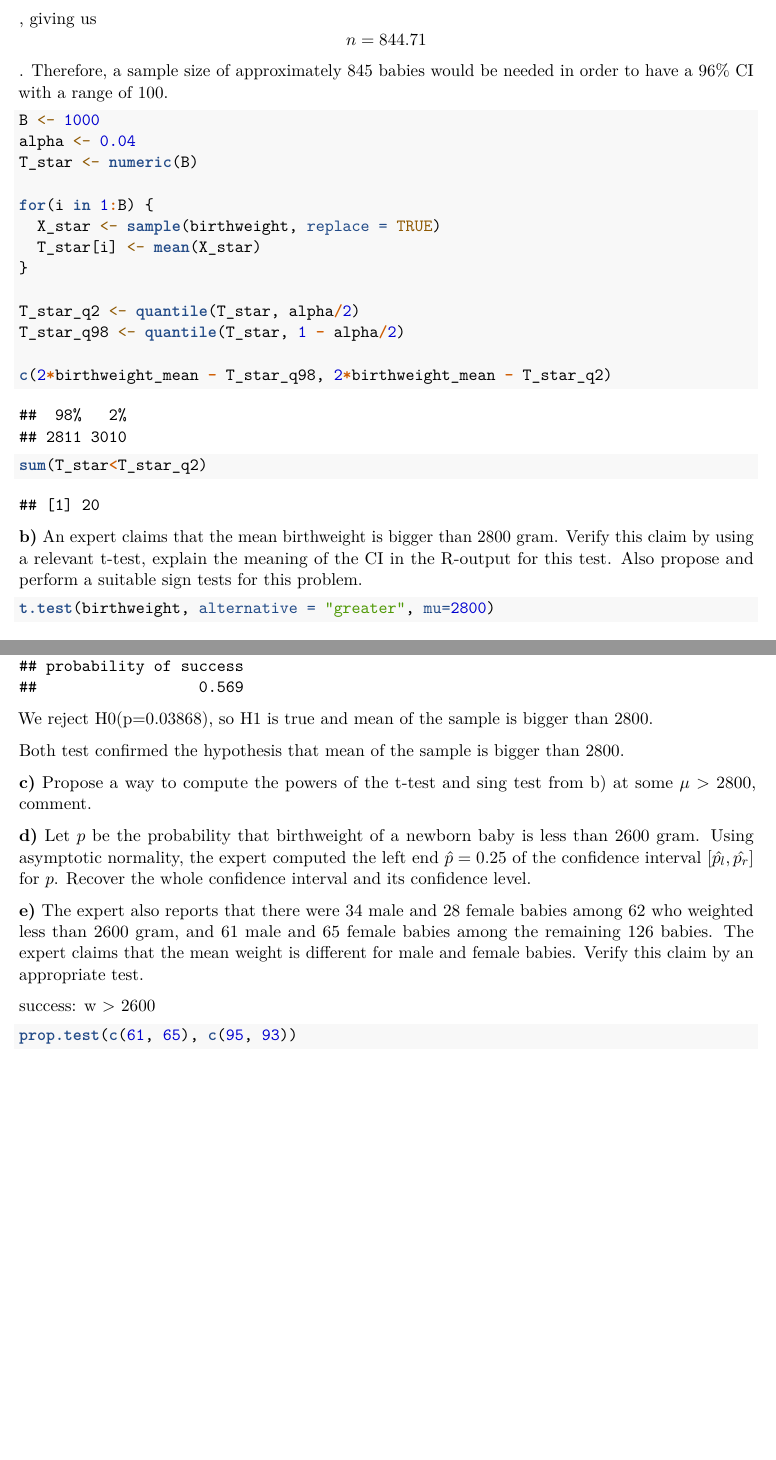
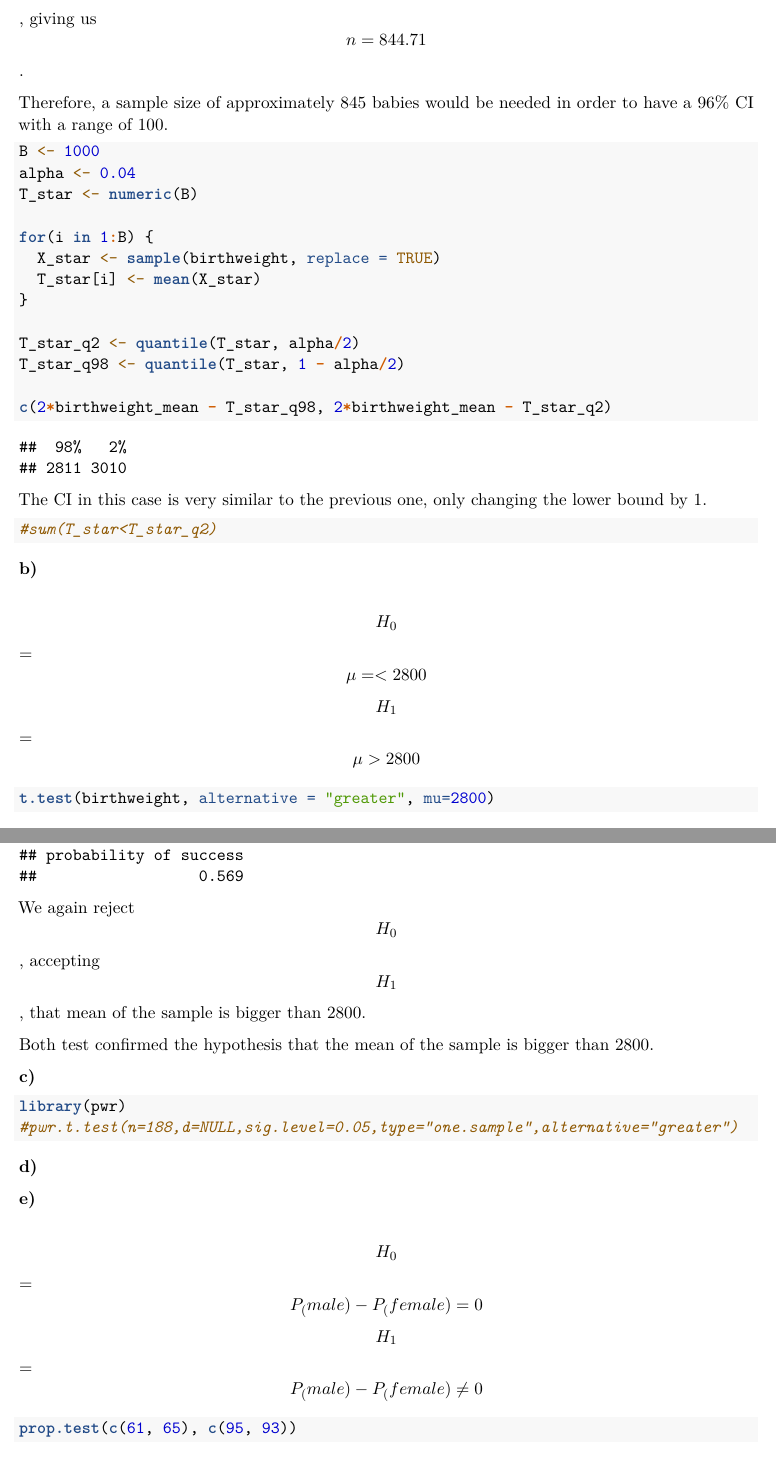
Before and after one commit to Jeniamakarchik/edda_vu, an R Markdown document (assignment1/report.Rmd): two parts of pages 3 and 4 of 14, joined at a grey line, cut so that both start at the same text, the shorter picture padded with empty space. Rendered offline with R 4.5, knitr and Pandoc, then LaTeX, with nearby package versions; code that draws random numbers runs with fixed seeds of ours.

Commit message:
Exercise 3

````diff
--- a/assignment1/report.Rmd
+++ b/assignment1/report.Rmd
@@ -60,14 +62,16 @@ T_star_q98 <- quantile(T_star, 1 - alpha/2)
 
 c(2*birthweight_mean - T_star_q98, 2*birthweight_mean - T_star_q2)
 ```
+The CI in this case is very similar to the previous one, only changing the lower bound by 1.
 ```{r}
-sum(T_star<T_star_q2)
+#sum(T_star<T_star_q2)
 ```
 
-<!-- #TODO: FIGURE OUT SAMPLE SIZE FOR HAVING CI INTERVAL LENGTH + 100 -->
-<!-- 828 babies to get the CI -->
 
-**b)**  An expert claims that the mean birthweight is bigger than 2800 gram. Verify this claim by using a relevant t-test, explain the meaning of the CI in the R-output for this test. Also propose and perform a suitable sign tests for this problem.
+**b)**
+
+$$H_0$$ = $$\mu =< 2800$$
+$$H_1$$ = $$\mu > 2800$$
 
 ```{r}
 t.test(birthweight, alternative = "greater", mu=2800)
@@ -85,25 +85,27 @@ H1: mean > 2800.
 greater_weight <- as.integer(birthweight > 2800)
 binom.test(sum(greater_weight), length(greater_weight), p=0.5, alt="g")
 ```
-We reject H0(p=0.03868), so H1 is true and mean of the sample is bigger than 2800.
+We again reject $$H_0$$, accepting $$H_1$$, that mean of the sample is bigger than 2800.
 
-Both test confirmed the hypothesis that mean of the sample is bigger than 2800.
+Both test confirmed the hypothesis that the mean of the sample is bigger than 2800.
 
-**c)** Propose a way to compute the powers of the t-test and sing test from b) at some $\mu$ > 2800, comment.
+**c)**
 ```{r}
-
+library(pwr)
+#pwr.t.test(n=188,d=NULL,sig.level=0.05,type="one.sample",alternative="greater")
 
 ```
 
-**d)**  Let $p$ be the probability that birthweight of a newborn baby is less than 2600 gram. Using asymptotic normality, the expert computed the left end $\hat{p}=0.25$ of the confidence interval $[\hat{p_l}, \hat{p_r}]$ for $p$. Recover the whole confidence interval and its confidence level.
+**d)**
 ```{r}
 
 ```
 
-**e)** The expert also reports that there were 34 male and 28 female babies among 62 who weighted less than 2600 gram, and 61 male and 65 female babies among the remaining 126 babies. The expert claims that the mean weight is different for male and female babies. Verify this claim by an appropriate test.
+**e)**
 
 
-success: w > 2600
+$$H_0$$ = $$P_(male) - P_(female) = 0$$
+$$H_1$$ = $$P_(male) - P_(female) \neq 0$$
 ```{r}
 prop.test(c(61, 65), c(95, 93))
 ```
````
Also changed, not shown: assignment1/report.Rmd (16 more changed lines).
